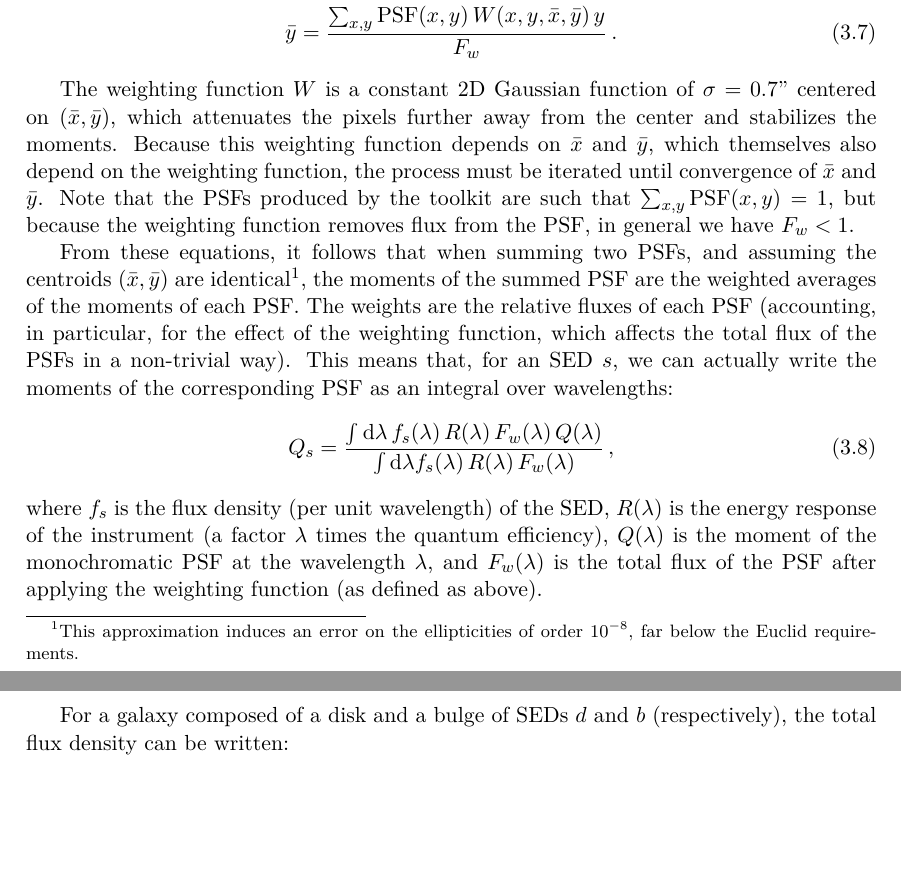
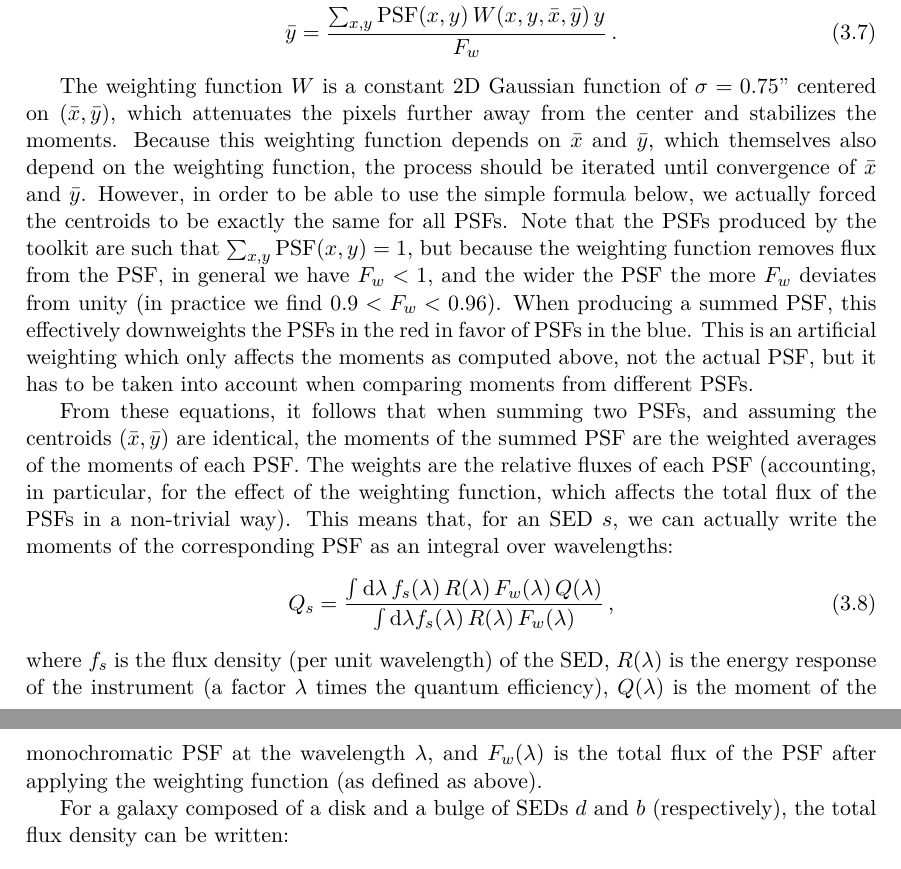
Before and after one commit to cschreib/psf-averager, a LaTeX document (math.tex): two parts of pages 5 and 6 of 7, joined at a grey line, cut so that both start at the same text, the shorter picture padded with empty space. Compiled offline with pdfLaTeX.

Commit message:
Clarified moments

```diff
--- a/math.tex
+++ b/math.tex
@@ -321,9 +321,9 @@ with
 \bar{y} &= \frac{\sum_{x, y} {\rm PSF}(x,y)\,W(x,y,\bar{x},\bar{y})\,y}{F_w}\,.
 \end{align}
 
-The weighting function $W$ is a constant 2D Gaussian function of $\sigma=0.7"$ centered on $(\bar{x}, \bar{y})$, which attenuates the pixels further away from the center and stabilizes the moments. Because this weighting function depends on $\bar{x}$ and $\bar{y}$, which themselves also depend on the weighting function, the process must be iterated until convergence of $\bar{x}$ and $\bar{y}$. Note that the PSFs produced by the toolkit are such that $\sum_{x,y}{\rm PSF}(x,y) = 1$, but because the weighting function removes flux from the PSF, in general we have $F_w < 1$.
+The weighting function $W$ is a constant 2D Gaussian function of $\sigma=0.75"$ centered on $(\bar{x}, \bar{y})$, which attenuates the pixels further away from the center and stabilizes the moments. Because this weighting function depends on $\bar{x}$ and $\bar{y}$, which themselves also depend on the weighting function, the process should be iterated until convergence of $\bar{x}$ and $\bar{y}$. However, in order to be able to use the simple formula below, we actually forced the centroids to be exactly the same for all PSFs. Note that the PSFs produced by the toolkit are such that $\sum_{x,y}{\rm PSF}(x,y) = 1$, but because the weighting function removes flux from the PSF, in general we have $F_w < 1$, and the wider the PSF the more $F_w$ deviates from unity (in practice we find $0.9<F_w<0.96$). When producing a summed PSF, this effectively downweights the PSFs in the red in favor of PSFs in the blue. This is an artificial weighting which only affects the moments as computed above, not the actual PSF, but it has to be taken into account when comparing moments from different PSFs.
 
-From these equations, it follows that when summing two PSFs, and assuming the centroids $(\bar{x},\bar{y})$ are identical\footnote{This approximation induces an error on the ellipticities of order $10^{-8}$, far below the Euclid requirements.}, the moments of the summed PSF are the weighted averages of the moments of each PSF. The weights are the relative fluxes of each PSF (accounting, in particular, for the effect of the weighting function, which affects the total flux of the PSFs in a non-trivial way). This means that, for an SED $s$, we can actually write the moments of the corresponding PSF as an integral over wavelengths:
+From these equations, it follows that when summing two PSFs, and assuming the centroids $(\bar{x},\bar{y})$ are identical, the moments of the summed PSF are the weighted averages of the moments of each PSF. The weights are the relative fluxes of each PSF (accounting, in particular, for the effect of the weighting function, which affects the total flux of the PSFs in a non-trivial way). This means that, for an SED $s$, we can actually write the moments of the corresponding PSF as an integral over wavelengths:
 \begin{align}
 Q_s = \frac{\int \dd\lambda\,f_s(\lambda)\,R(\lambda)\,F_w(\lambda)\,Q(\lambda)}{\int \dd\lambda f_s(\lambda)\,R(\lambda)\,F_w(\lambda)}\,,
 \end{align}
```
